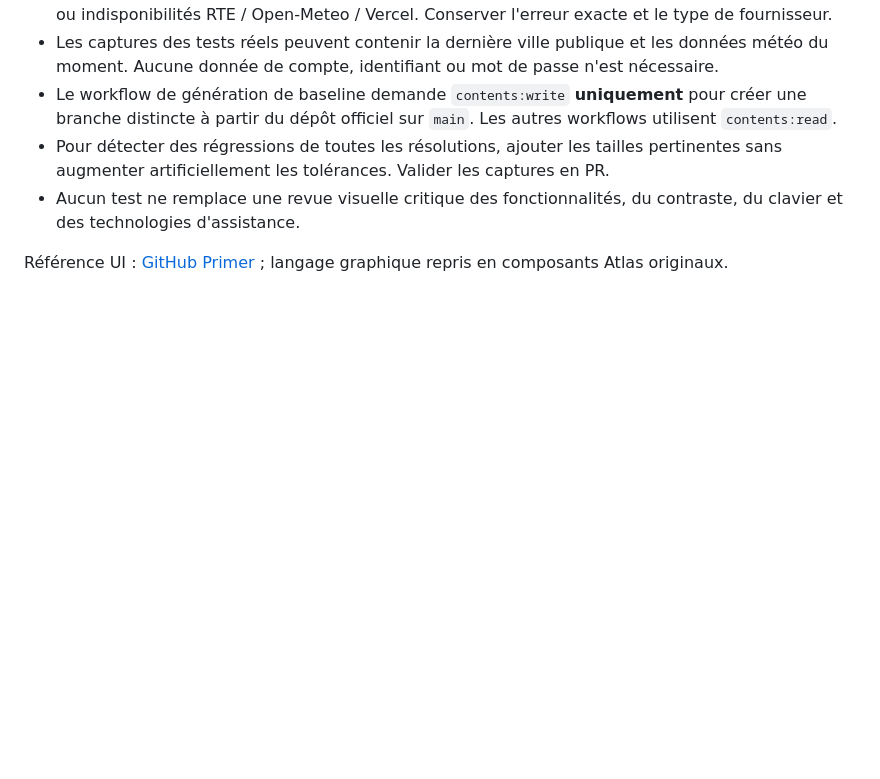
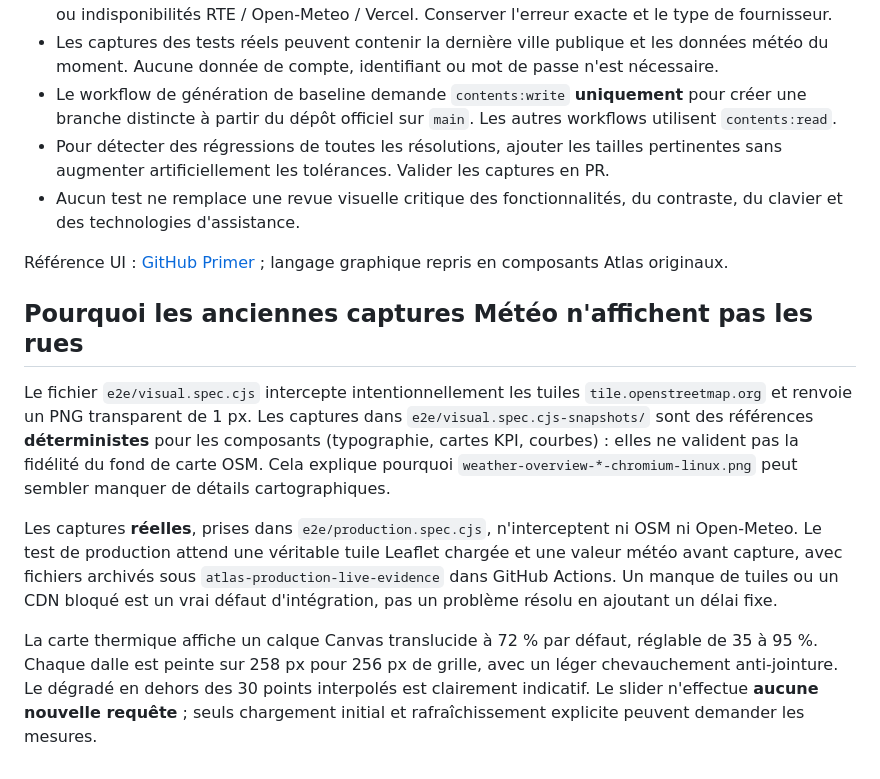
Before and after one commit to Hicha-m/atlas, a Markdown page: docs/TESTING.md, the part around the change. Drawn GitHub-style; blank space fills up the shorter version.

Commit message:
docs: distinguish transparent deterministic snapshot fixtures from real rendered OSM production captures

```diff
--- a/docs/TESTING.md
+++ b/docs/TESTING.md
@@ -44,3 +44,12 @@ Pour revoir une baseline après modification intentionnelle du design : exécute
 - Aucun test ne remplace une revue visuelle critique des fonctionnalités, du contraste, du clavier et des technologies d'assistance.
 
 Référence UI : [GitHub Primer](https://primer.style/) ; langage graphique repris en composants Atlas originaux.
+
+
+## Pourquoi les anciennes captures Météo n'affichent pas les rues
+
+Le fichier `e2e/visual.spec.cjs` intercepte intentionnellement les tuiles `tile.openstreetmap.org` et renvoie un PNG transparent de 1 px. Les captures dans `e2e/visual.spec.cjs-snapshots/` sont des références **déterministes** pour les composants (typographie, cartes KPI, courbes) : elles ne valident pas la fidélité du fond de carte OSM. Cela explique pourquoi `weather-overview-*-chromium-linux.png` peut sembler manquer de détails cartographiques.
+
+Les captures **réelles**, prises dans `e2e/production.spec.cjs`, n'interceptent ni OSM ni Open-Meteo. Le test de production attend une véritable tuile Leaflet chargée et une valeur météo avant capture, avec fichiers archivés sous `atlas-production-live-evidence` dans GitHub Actions. Un manque de tuiles ou un CDN bloqué est un vrai défaut d'intégration, pas un problème résolu en ajoutant un délai fixe.
+
+La carte thermique affiche un calque Canvas translucide à 72 % par défaut, réglable de 35 à 95 %. Chaque dalle est peinte sur 258 px pour 256 px de grille, avec un léger chevauchement anti-jointure. Le dégradé en dehors des 30 points interpolés est clairement indicatif. Le slider n'effectue **aucune nouvelle requête** ; seuls chargement initial et rafraîchissement explicite peuvent demander les mesures.
```
